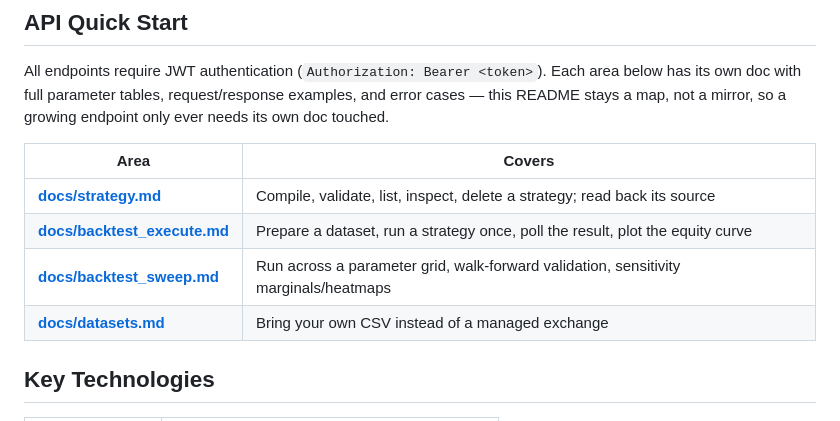
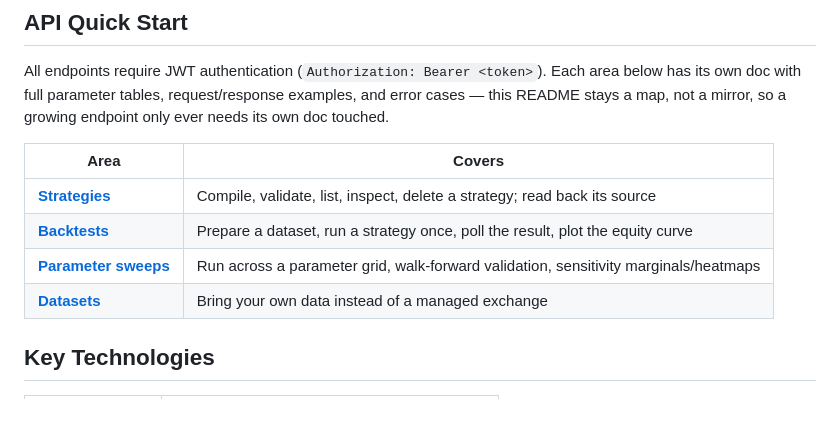
Before and after one commit to QTSurfer/qtsurfer.github.io, a Markdown page: README.md, the part around the change. Drawn GitHub-style.

Commit message:
docs(readme): use human titles as link text in the API Quick Start table

```diff
--- a/README.md
+++ b/README.md
@@ -99,10 +99,10 @@ stays a map, not a mirror, so a growing endpoint only ever needs its own doc tou
 
 | Area | Covers |
 |---|---|
-| **[docs/strategy.md](docs/strategy.md)** | Compile, validate, list, inspect, delete a strategy; read back its source |
-| **[docs/backtest_execute.md](docs/backtest_execute.md)** | Prepare a dataset, run a strategy once, poll the result, plot the equity curve |
-| **[docs/backtest_sweep.md](docs/backtest_sweep.md)** | Run across a parameter grid, walk-forward validation, sensitivity marginals/heatmaps |
-| **[docs/datasets.md](docs/datasets.md)** | Bring your own CSV instead of a managed exchange |
+| **[Strategies](docs/strategy.md)** | Compile, validate, list, inspect, delete a strategy; read back its source |
+| **[Backtests](docs/backtest_execute.md)** | Prepare a dataset, run a strategy once, poll the result, plot the equity curve |
+| **[Parameter sweeps](docs/backtest_sweep.md)** | Run across a parameter grid, walk-forward validation, sensitivity marginals/heatmaps |
+| **[Datasets](docs/datasets.md)** | Bring your own data instead of a managed exchange |
 
 ## Key Technologies
 
```
